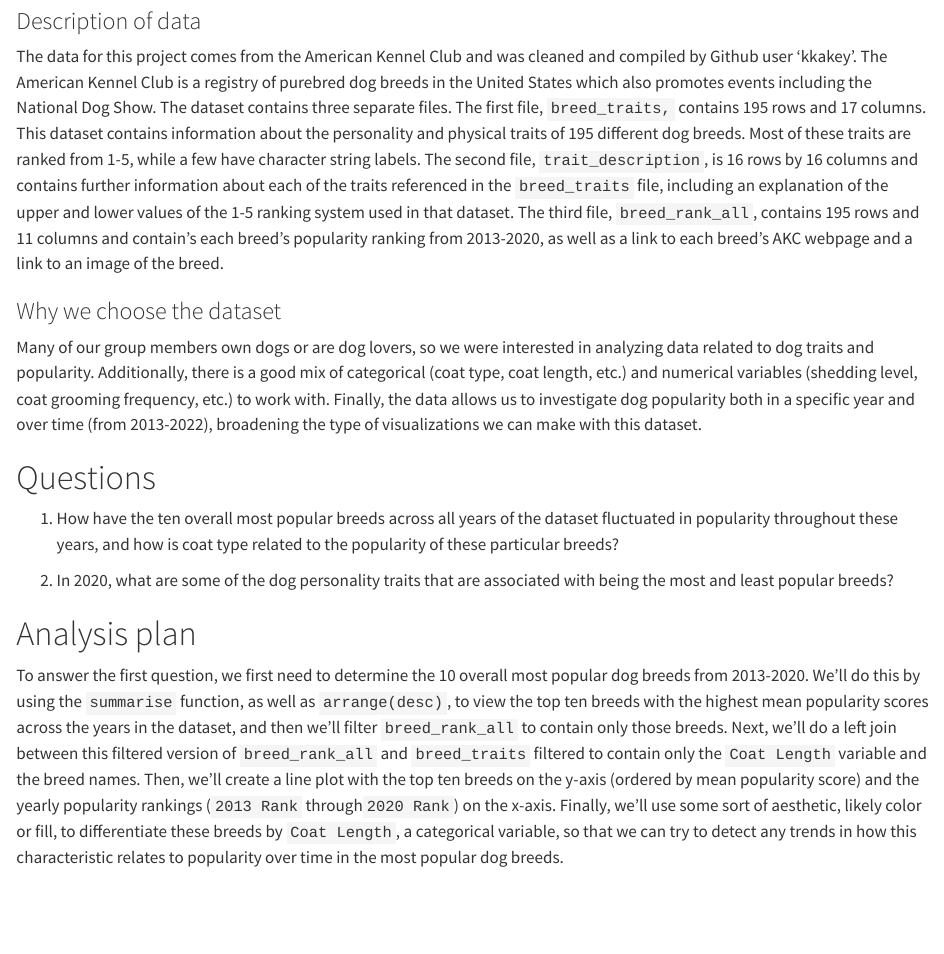
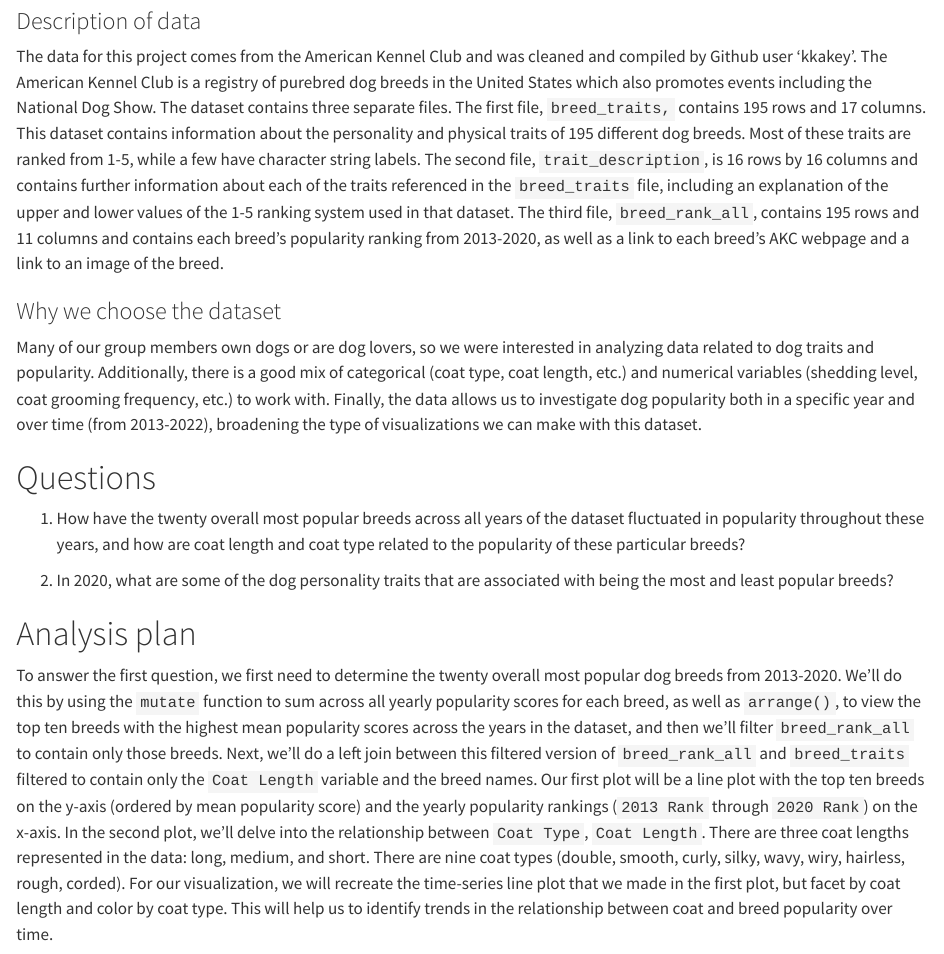
Before and after one commit to vizdata-s23/project-01-pipe_it_up, a Quarto document (proposal.qmd): the page in a window 1100 px wide, from 400 px down. Rendered offline with R 4.5, knitr and Pandoc in place of Quarto, with nearby package versions.

Commit message:
fixed readme and added plan for second vis for q1

```diff
--- a/proposal.qmd
+++ b/proposal.qmd
@@ -27,7 +27,7 @@ breed_rank_all <- read_csv("data/breed_rank.csv")
 
 ### Description of data
 
-The data for this project comes from the American Kennel Club and was cleaned and compiled by Github user 'kkakey'. The American Kennel Club is a registry of purebred dog breeds in the United States which also promotes events including the National Dog Show. The dataset contains three separate files. The first file, `breed_traits,` contains `r nrow(breed_traits)` rows and `r ncol(breed_traits)` columns. This dataset contains information about the personality and physical traits of `r nrow(breed_traits)` different dog breeds. Most of these traits are ranked from 1-5, while a few have character string labels. The second file, `trait_description`, is `r nrow(trait_description)` rows by `r nrow(trait_description)` columns and contains further information about each of the traits referenced in the `breed_traits` file, including an explanation of the upper and lower values of the 1-5 ranking system used in that dataset. The third file, `breed_rank_all`, contains `r nrow(breed_rank_all)` rows and `r ncol(breed_rank_all)` columns and contain's each breed's popularity ranking from 2013-2020, as well as a link to each breed's AKC webpage and a link to an image of the breed.
+The data for this project comes from the American Kennel Club and was cleaned and compiled by Github user 'kkakey'. The American Kennel Club is a registry of purebred dog breeds in the United States which also promotes events including the National Dog Show. The dataset contains three separate files. The first file, `breed_traits,` contains `r nrow(breed_traits)` rows and `r ncol(breed_traits)` columns. This dataset contains information about the personality and physical traits of `r nrow(breed_traits)` different dog breeds. Most of these traits are ranked from 1-5, while a few have character string labels. The second file, `trait_description`, is `r nrow(trait_description)` rows by `r nrow(trait_description)` columns and contains further information about each of the traits referenced in the `breed_traits` file, including an explanation of the upper and lower values of the 1-5 ranking system used in that dataset. The third file, `breed_rank_all`, contains `r nrow(breed_rank_all)` rows and `r ncol(breed_rank_all)` columns and contains each breed's popularity ranking from 2013-2020, as well as a link to each breed's AKC webpage and a link to an image of the breed.
 
 ### Why we choose the dataset
 
@@ -35,13 +35,13 @@ Many of our group members own dogs or are dog lovers, so we were interested in a
 
 # Questions
 
-1.  How have the ten overall most popular breeds across all years of the dataset fluctuated in popularity throughout these years, and how is coat type related to the popularity of these particular breeds?
+1.  How have the twenty overall most popular breeds across all years of the dataset fluctuated in popularity throughout these years, and how are coat length and coat type related to the popularity of these particular breeds?
 
 2.  In 2020, what are some of the dog personality traits that are associated with being the most and least popular breeds?
 
 # Analysis plan
 
-To answer the first question, we first need to determine the 10 overall most popular dog breeds from 2013-2020. We'll do this by using the `summarise` function, as well as `arrange(desc)`, to view the top ten breeds with the highest mean popularity scores across the years in the dataset, and then we'll filter `breed_rank_all` to contain only those breeds. Next, we'll do a left join between this filtered version of `breed_rank_all` and `breed_traits` filtered to contain only the `Coat Length` variable and the breed names. Then, we'll create a line plot with the top ten breeds on the y-axis (ordered by mean popularity score) and the yearly popularity rankings (`2013 Rank` through`2020 Rank`) on the x-axis. Finally, we'll use some sort of aesthetic, likely color or fill, to differentiate these breeds by `Coat Length`, a categorical variable, so that we can try to detect any trends in how this characteristic relates to popularity over time in the most popular dog breeds.
+To answer the first question, we first need to determine the twenty overall most popular dog breeds from 2013-2020. We'll do this by using the `mutate` function to sum across all yearly popularity scores for each breed, as well as `arrange()`, to view the top ten breeds with the highest mean popularity scores across the years in the dataset, and then we'll filter `breed_rank_all` to contain only those breeds. Next, we'll do a left join between this filtered version of `breed_rank_all` and `breed_traits` filtered to contain only the `Coat Length` variable and the breed names. Our first plot will be a line plot with the top ten breeds on the y-axis (ordered by mean popularity score) and the yearly popularity rankings (`2013 Rank` through `2020 Rank`) on the x-axis. In the second plot, we'll delve into the relationship between `Coat Type`, `Coat Length`. There are three coat lengths represented in the data: long, medium, and short. There are nine coat types (double, smooth, curly, silky, wavy, wiry, hairless, rough, corded). For our visualization, we will recreate the time-series line plot that we made in the first plot, but facet by coat length and color by coat type. This will help us to identify trends in the relationship between coat and breed popularity over time.
 
 To answer the second question, we will compare trait ratings for the 10 most popular breeds and the 10 least popular breeds. The most and least popular breeds will be identified based only on the 2020 popularity scores, since we are interested the most recently popular and unpopular traits. The `breed_traits`dataset will be filtered for only those breeds.These 20 dog breeds will be the y-axis labels, ordered from most popular to least popular. We will focus on 5 different traits from `breed_traits` that we suspect to be related to popularity or lack of popularity (this may require creating several iterations of the plot); for instance, we suspect that a high `Barking Level` may be related to low popularity, while a high score for `Good With Young Children` may be common in the most popular dogs. As a note, we will choose only variables that are scored from 1-5 (most of the variables in `breed_traits` are organized this way). For the plot itself, the x-axis will be labeled from 1-5 and the scores for the traits we have chosen will be plotted for each dog breed on its respective line. While we will experiment with several different aesthetics, the traits will be represented using `geom_point` and a combination of varying shapes and colors to differentiate between traits; there will be a merged legend off to the side. Because of the sheer number of variables provided, we won't be able to determine exactly which traits are most associated with popularity or lack thereof, but we intend to create an interesting, detailed visualization that gives some insight into this question and also provokes more questions in its viewers.
 
```
Also changed, not shown: data/README.md.
